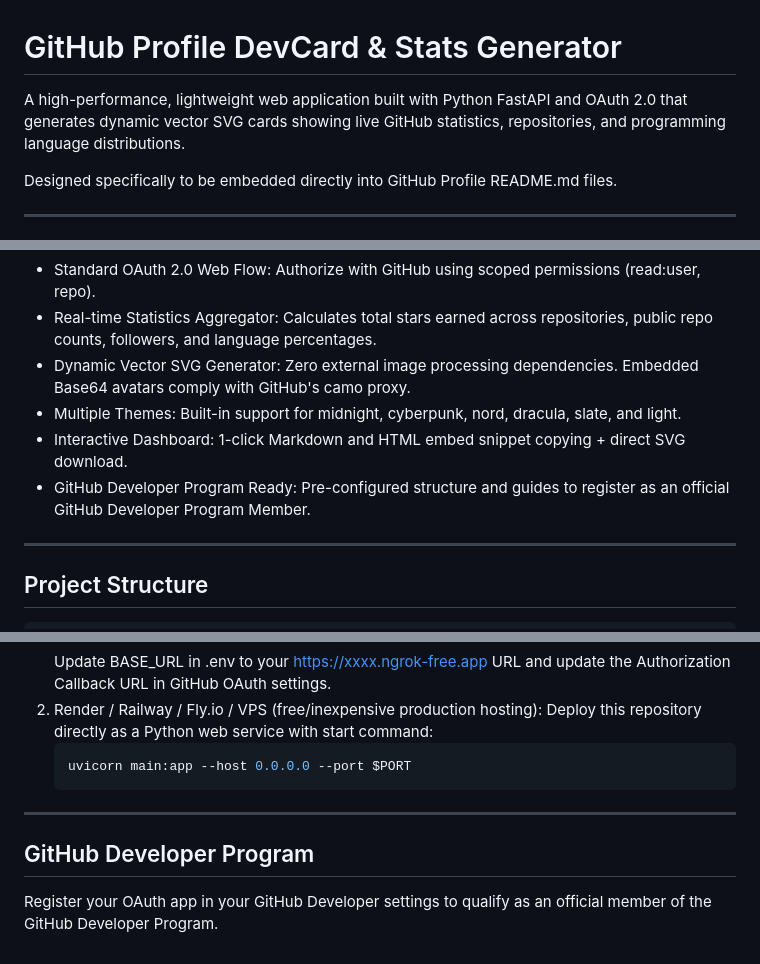
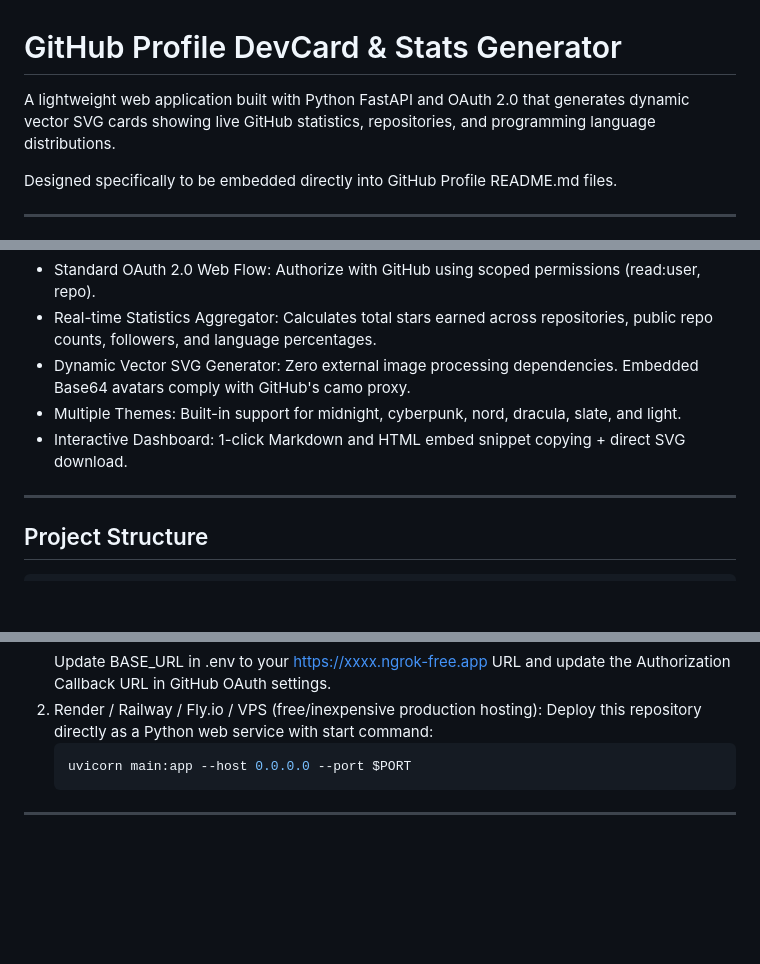
Before and after one commit to titas-mahato/github-devcard, a Markdown page: README.md, 3 parts joined by grey strips. Rendered like a GitHub page; blank space fills up the shorter version.

````diff
--- a/README.md
+++ b/README.md
@@ -1,6 +1,6 @@
 # GitHub Profile DevCard & Stats Generator
 
-A high-performance, lightweight web application built with Python FastAPI and OAuth 2.0 that generates dynamic vector SVG cards showing live GitHub statistics, repositories, and programming language distributions.
+A lightweight web application built with Python FastAPI and OAuth 2.0 that generates dynamic vector SVG cards showing live GitHub statistics, repositories, and programming language distributions.
 
 Designed specifically to be embedded directly into GitHub Profile README.md files.
 
@@ -13,7 +13,6 @@ Designed specifically to be embedded directly into GitHub Profile README.md file
 - Dynamic Vector SVG Generator: Zero external image processing dependencies. Embedded Base64 avatars comply with GitHub's camo proxy.
 - Multiple Themes: Built-in support for midnight, cyberpunk, nord, dracula, slate, and light.
 - Interactive Dashboard: 1-click Markdown and HTML embed snippet copying + direct SVG download.
-- GitHub Developer Program Ready: Pre-configured structure and guides to register as an official GitHub Developer Program Member.
 
 ---
 
@@ -109,7 +108,3 @@ GitHub's markdown image proxy (camo) requires image URLs to be publicly reachabl
    ```
 
 ---
-
-## GitHub Developer Program
-
-Register your OAuth app in your GitHub Developer settings to qualify as an official member of the GitHub Developer Program.
````
